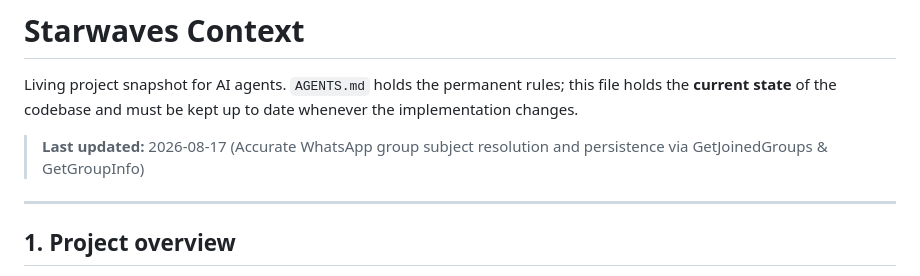
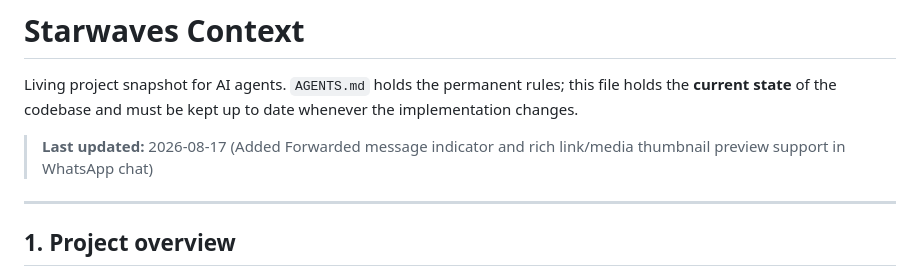
Before and after one commit to susin-d/dashboard, a Markdown page: context.md, the part around the change. GitHub-like rendering.

Commit message:
docs: update context.md

```diff
--- a/context.md
+++ b/context.md
@@ -4,7 +4,7 @@ Living project snapshot for AI agents. `AGENTS.md` holds the permanent rules;
 this file holds the **current state** of the codebase and must be kept up to
 date whenever the implementation changes.
 
-> **Last updated:** 2026-08-17 (Accurate WhatsApp group subject resolution and persistence via GetJoinedGroups & GetGroupInfo)
+> **Last updated:** 2026-08-17 (Added Forwarded message indicator and rich link/media thumbnail preview support in WhatsApp chat)
 
 ---
 
```
